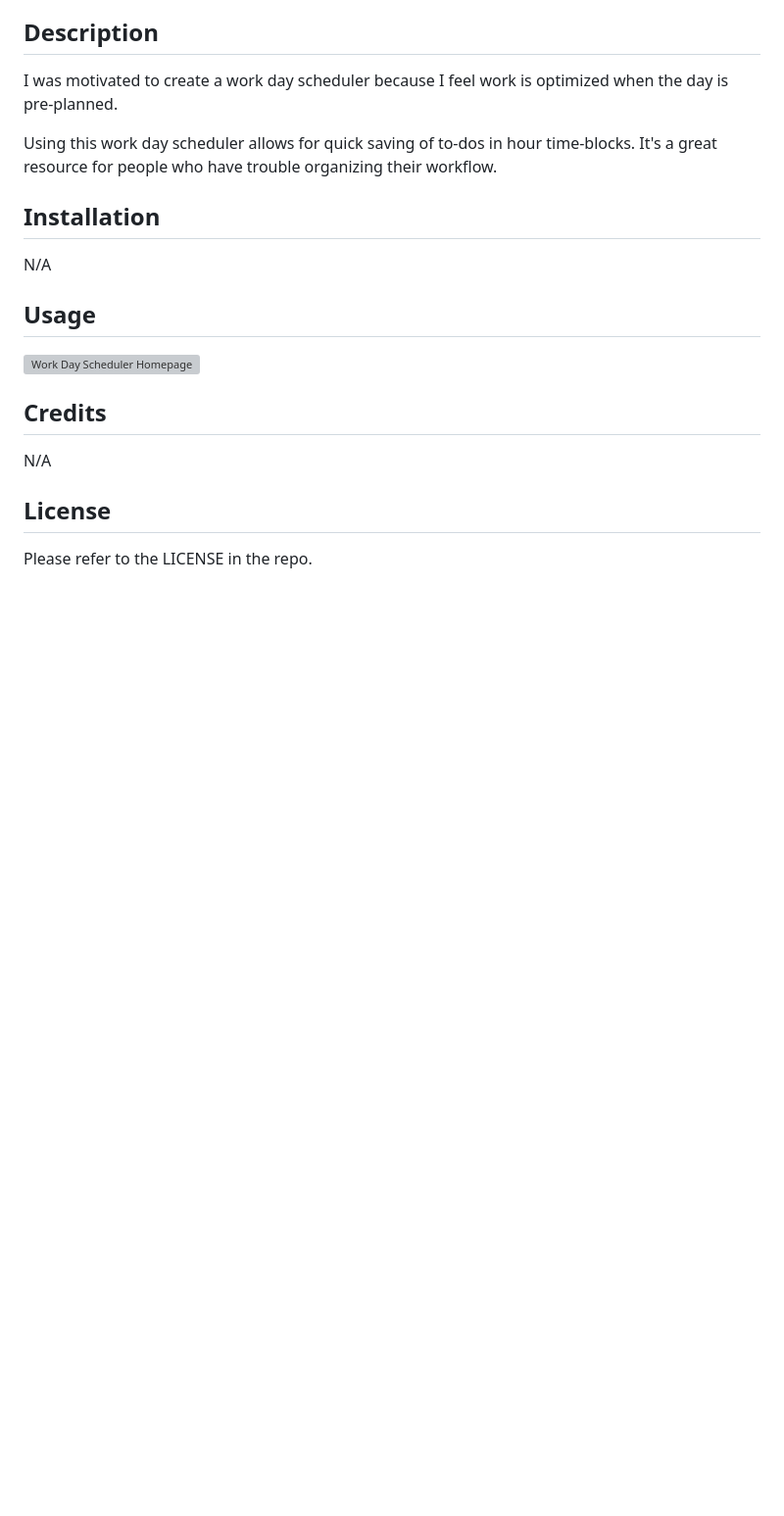
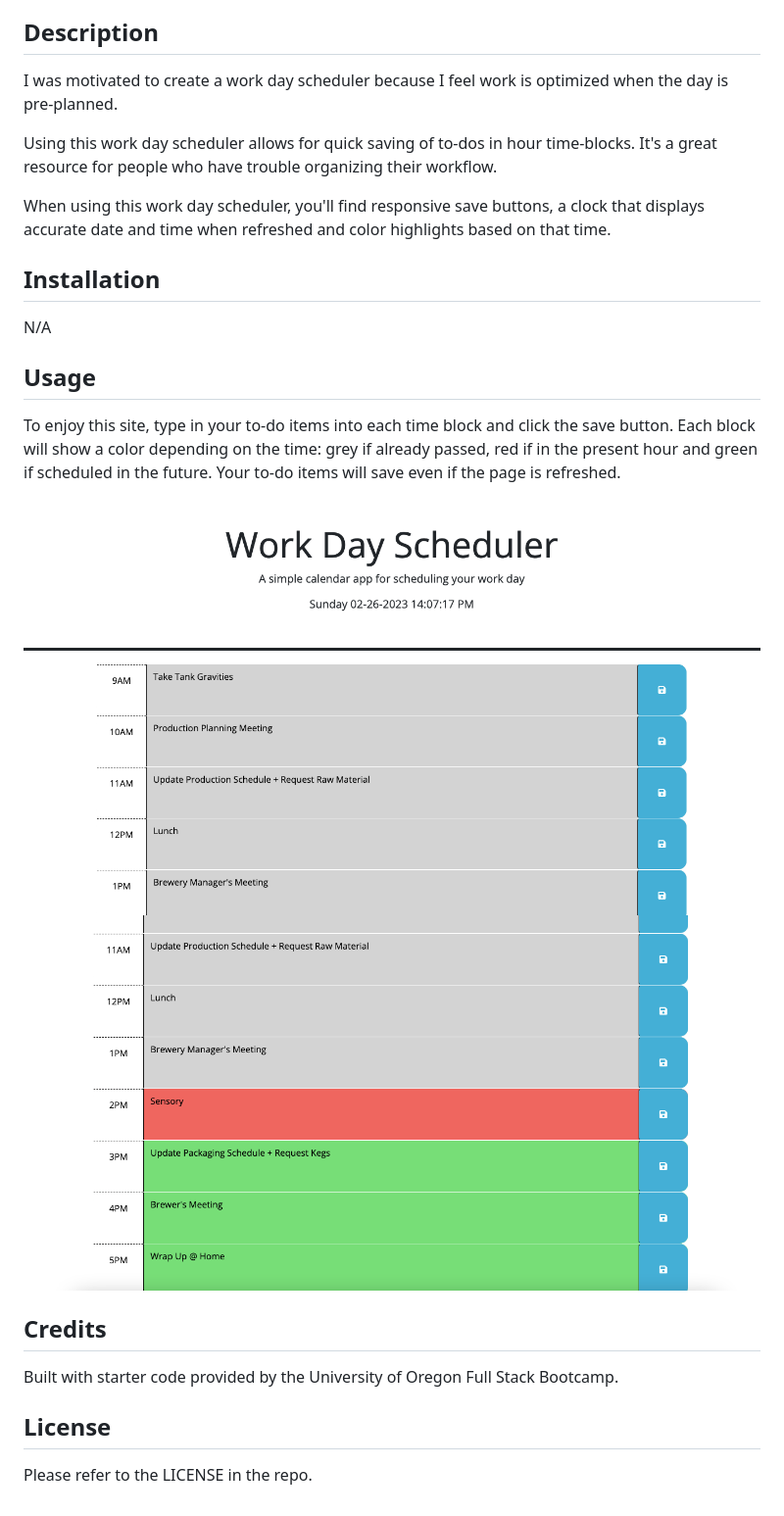
Before and after one commit to rhodemc/md5-work-day-scheduler, a Markdown page: README.md, the part around the change. Shown: that part at 98% size. GitHub-like rendering; pictures changed too: assets/images/work-day-scheduler-1.png (added), assets/images/work-day-scheduler-2.png (added); blank space fills up the shorter version; grey boxes are pictures that could not be loaded.

```diff
--- a/README.md
+++ b/README.md
@@ -10,7 +10,7 @@ I was motivated to create a work day scheduler because I feel work is optimized
 
 Using this work day scheduler allows for quick saving of to-dos in hour time-blocks. It's a great resource for people who have trouble organizing their workflow.
 
-<!-- When using this timed coding quiz, you'll find responsive answer buttons, a timer that depletes faster if a question is answered incorrectly and the ability to save your high score. -->
+When using this work day scheduler, you'll find responsive save buttons, a clock that displays accurate date and time when refreshed and color highlights based on that time.
 
 ## Installation
 
@@ -18,13 +18,14 @@ N/A
 
 ## Usage
 
-<!-- To enjoy this site, click the Start Quiz button in the center of the page. You'll have a set amount of time to answer the questions. If a question is answered incorrectly, your time and score will be penalized. Once finished, you will have the ability to save your high score and start the quiz again. -->
+To enjoy this site, type in your to-do items into each time block and click the save button. Each block will show a color depending on the time: grey if already passed, red if in the present hour and green if scheduled in the future. Your to-do items will save even if the page is refreshed.
 
-![Work Day Scheduler Homepage](assets/images/work-day-scheduler.png)
+![Work Day Scheduler Homepage](assets/images/work-day-scheduler-1.png)
+![Work Day Scheduler Homepage](assets/images/work-day-scheduler-2.png)
 
 ## Credits
 
-N/A
+Built with starter code provided by the University of Oregon Full Stack Bootcamp.
 
 ## License
 
```
Also changed, not shown: 2 other files.
